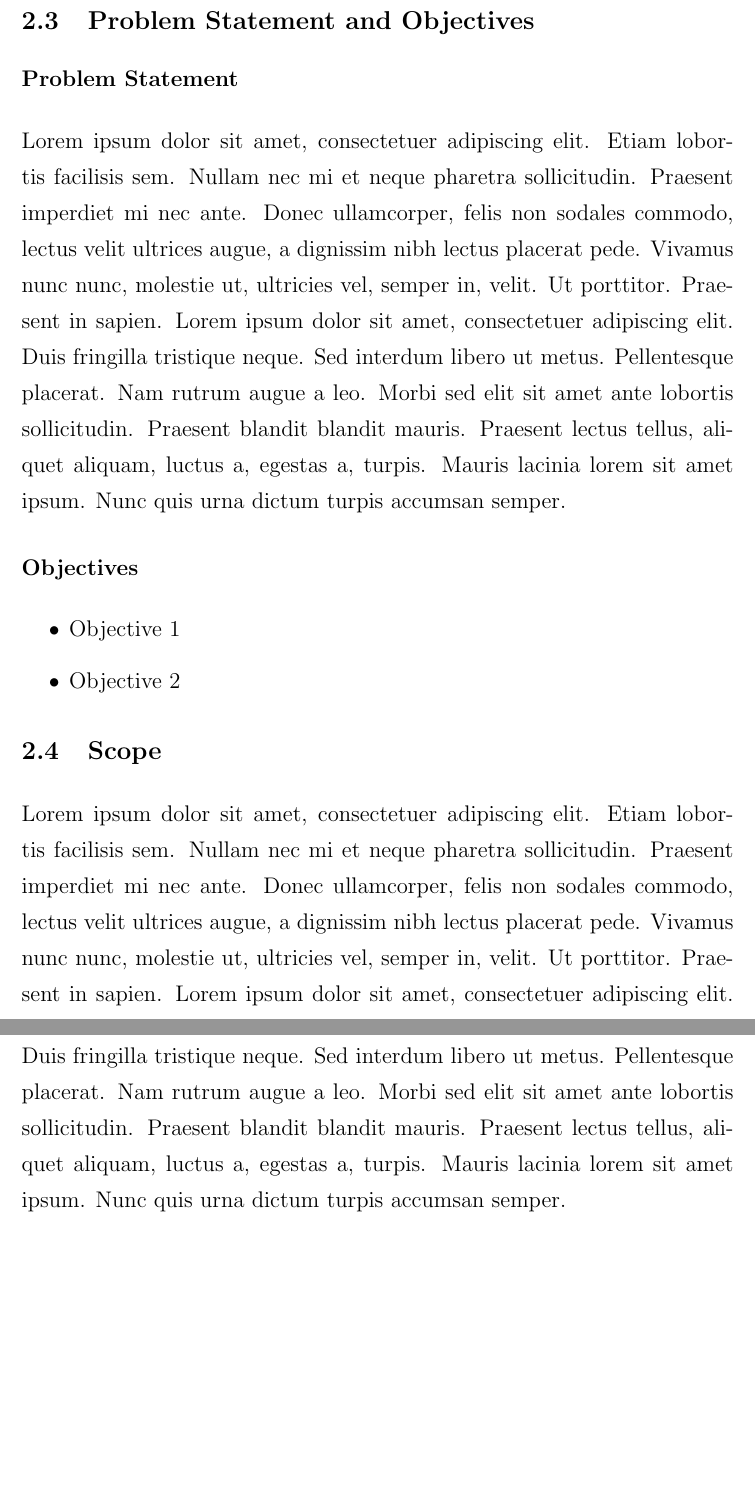
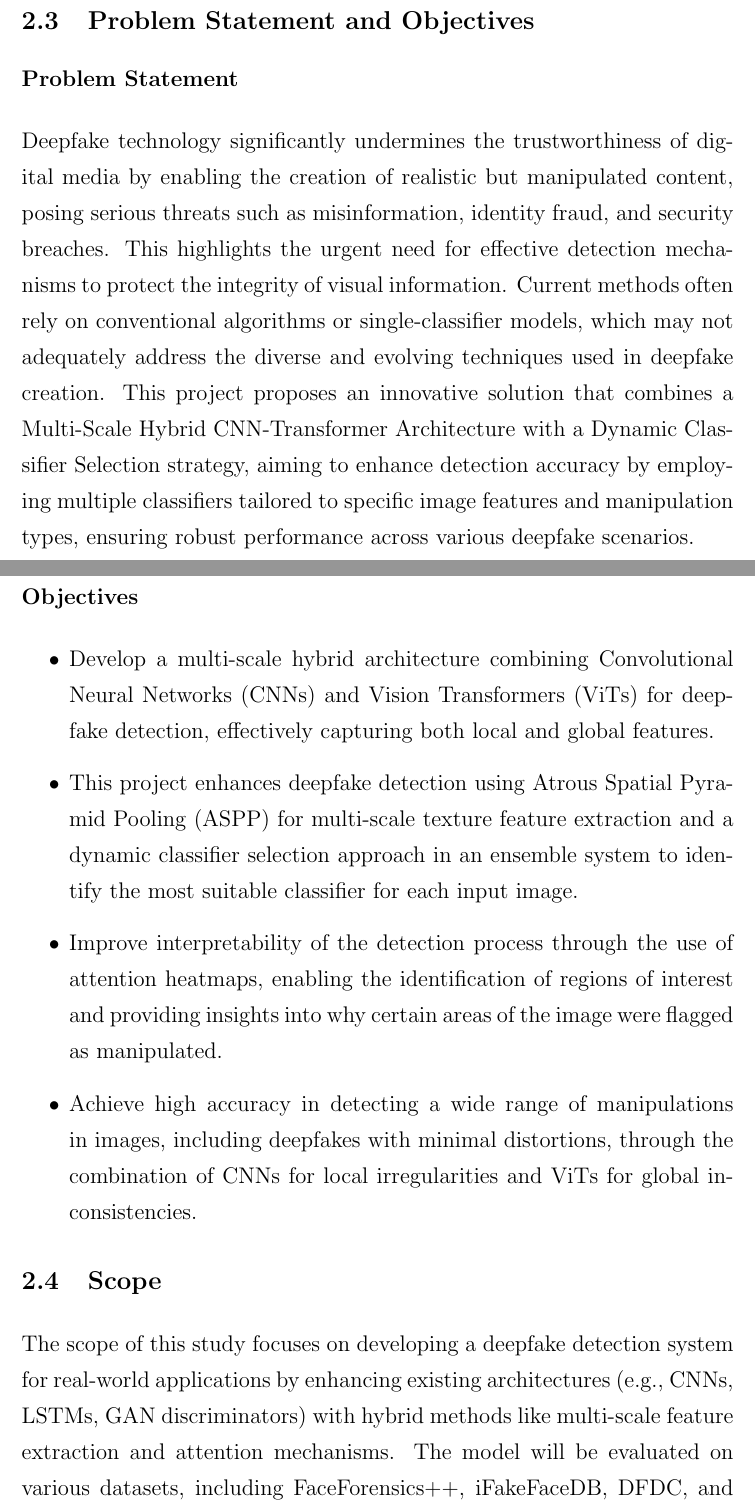
Before and after one commit to sahilbhise09/Major_Project_Report, a LaTeX thesis (thesis.tex, which reads chapters/literature_review.tex): two parts of pages 16 and 17 of 38, joined at a grey line, cut so that both start at the same text, the shorter picture padded with empty space. Compiled offline with pdfLaTeX.

Commit message:
added Literature Review

```diff
--- a/chapters/literature_review.tex
+++ b/chapters/literature_review.tex
@@ -8,13 +12,15 @@
 
 \section{Problem Statement and Objectives }
 \subsection*{Problem Statement}
-\blindtext
+Deepfake technology significantly undermines the trustworthiness of digital media by enabling the creation of realistic but manipulated content, posing serious threats such as misinformation, identity fraud, and security breaches. This highlights the urgent need for effective detection mechanisms to protect the integrity of visual information. Current methods often rely on conventional algorithms or single-classifier models, which may not adequately address the diverse and evolving techniques used in deepfake creation. This project proposes an innovative solution that combines a Multi-Scale Hybrid CNN-Transformer Architecture with a Dynamic Classifier Selection strategy, aiming to enhance detection accuracy by employing multiple classifiers tailored to specific image features and manipulation types, ensuring robust performance across various deepfake scenarios.
 
 \subsection*{Objectives}
 \begin{itemize}
-    \item Objective 1
-    \item Objective 2
+    \item Develop a multi-scale hybrid architecture combining Convolutional Neural Networks (CNNs) and Vision Transformers (ViTs) for deepfake detection, effectively capturing both local and global features.
+    \item This project enhances deepfake detection using Atrous Spatial Pyramid Pooling (ASPP) for multi-scale texture feature extraction and a dynamic classifier selection approach in an ensemble system to identify the most suitable classifier for each input image.
+    \item Improve interpretability of the detection process through the use of attention heatmaps, enabling the identification of regions of interest and providing insights into why certain areas of the image were flagged as manipulated.
+    \item Achieve high accuracy in detecting a wide range of manipulations in images, including deepfakes with minimal distortions, through the combination of CNNs for local irregularities and ViTs for global inconsistencies.
 \end{itemize}
 
 \section{Scope}
-\blindtext
+The scope of this study focuses on developing a deepfake detection system for real-world applications by enhancing existing architectures (e.g., CNNs, LSTMs, GAN discriminators) with hybrid methods like multi-scale feature extraction and attention mechanisms. The model will be evaluated on various datasets, including FaceForensics++, iFakeFaceDB, DFDC, and Celeb-DF, to ensure adaptability. It aims for real-time detection in environments such as live streaming and social media, efficiently handling large-scale data for cloud deployment. Additionally, it will detect new manipulation techniques beyond face swaps, including full-body deepfakes and voice cloning, contributing significantly to combating deepfake misuse in today’s digital landscape.
```
Also changed, not shown: chapters/literature_review.tex (8 more changed lines).
